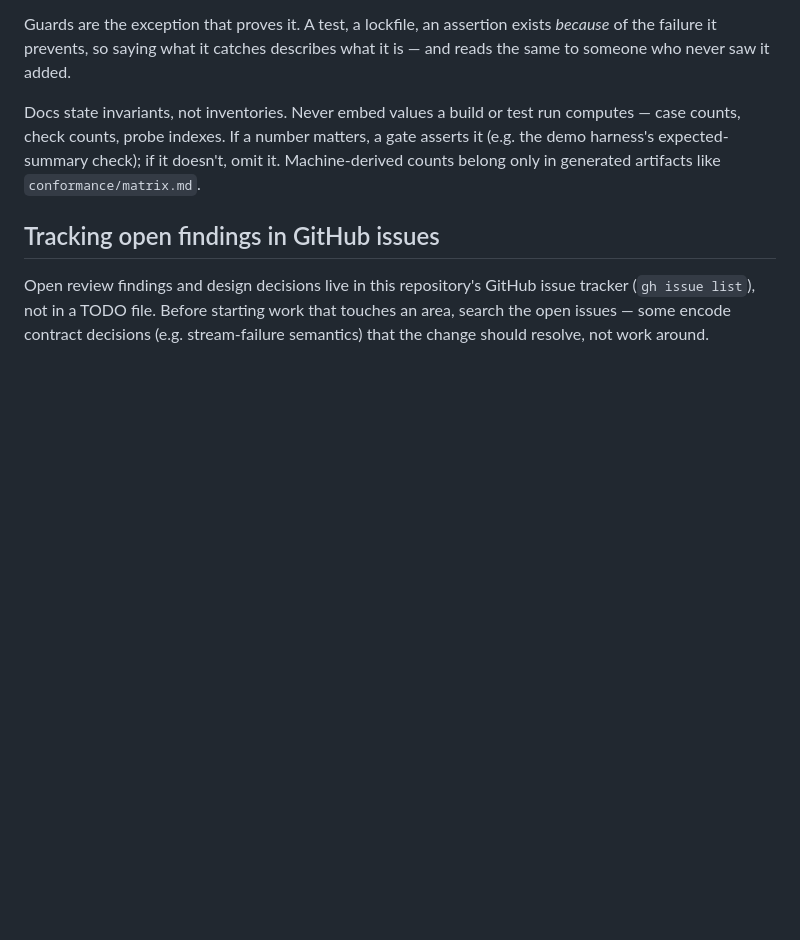
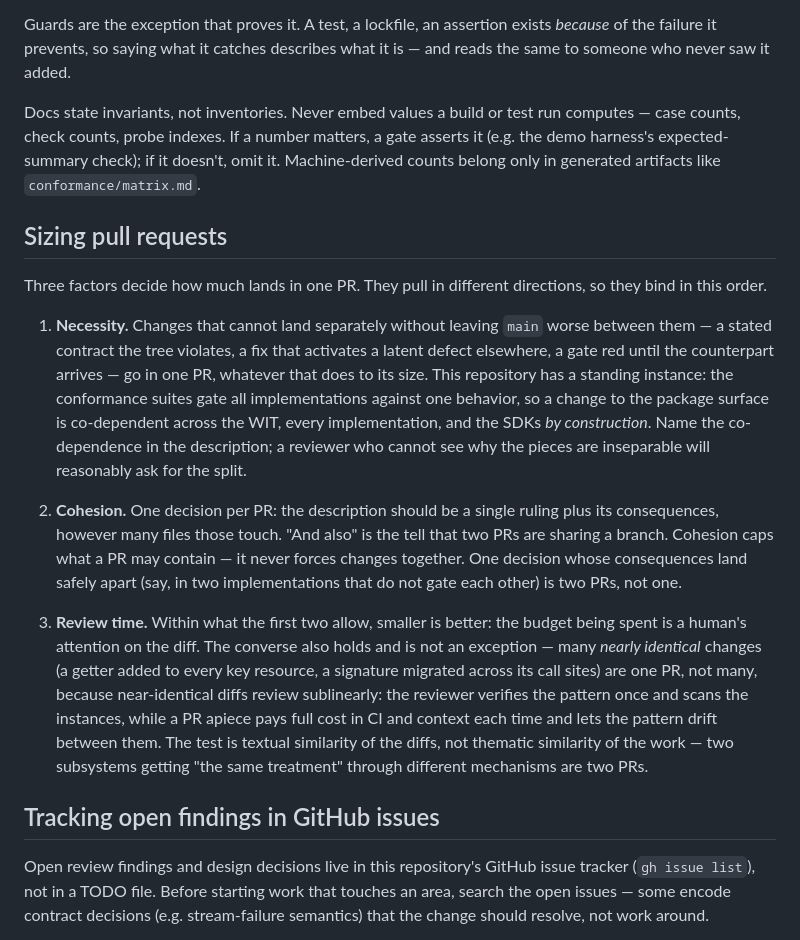
Before and after one commit to lann/component-webcrypto, a Markdown page: AGENTS.md, the part around the change. Drawn GitHub-style; blank space fills up the shorter version.

Commit message:
AGENTS.md: three factors size a PR, and they bind in order
Necessity, cohesion, review time. The order is the content: necessity is the
only factor that forces changes together, cohesion only caps what a PR may
contain, and review time favors smaller within what those two allow — with
the converse stated, because it is not an exception: nearly identical diffs
review sublinearly, so a mechanical change repeated across many sites is one
PR rather than many.

The distinction cohesion does not make on its own — one decision does not
mean one PR when the consequences land safely apart — is the mistake the
guidance exists to prevent, and the conformance-gated package surface is
named as the standing case where necessity genuinely binds everything
together.

```diff
--- a/AGENTS.md
+++ b/AGENTS.md
@@ -343,6 +343,39 @@ matters, a gate asserts it (e.g. the demo harness's expected-summary check);
 if it doesn't, omit it. Machine-derived counts belong only in generated
 artifacts like `conformance/matrix.md`.
 
+## Sizing pull requests
+
+Three factors decide how much lands in one PR. They pull in different
+directions, so they bind in this order.
+
+1. **Necessity.** Changes that cannot land separately without leaving `main`
+   worse between them — a stated contract the tree violates, a fix that
+   activates a latent defect elsewhere, a gate red until the counterpart
+   arrives — go in one PR, whatever that does to its size. This repository
+   has a standing instance: the conformance suites gate all implementations
+   against one behavior, so a change to the package surface is co-dependent
+   across the WIT, every implementation, and the SDKs *by construction*.
+   Name the co-dependence in the description; a reviewer who cannot see why
+   the pieces are inseparable will reasonably ask for the split.
+
+2. **Cohesion.** One decision per PR: the description should be a single
+   ruling plus its consequences, however many files those touch. "And also"
+   is the tell that two PRs are sharing a branch. Cohesion caps what a PR
+   may contain — it never forces changes together. One decision whose
+   consequences land safely apart (say, in two implementations that do not
+   gate each other) is two PRs, not one.
+
+3. **Review time.** Within what the first two allow, smaller is better: the
+   budget being spent is a human's attention on the diff. The converse also
+   holds and is not an exception — many *nearly identical* changes (a getter
+   added to every key resource, a signature migrated across its call sites)
+   are one PR, not many, because near-identical diffs review sublinearly:
+   the reviewer verifies the pattern once and scans the instances, while a
+   PR apiece pays full cost in CI and context each time and lets the pattern
+   drift between them. The test is textual similarity of the diffs, not
+   thematic similarity of the work — two subsystems getting "the same
+   treatment" through different mechanisms are two PRs.
+
 ## Tracking open findings in GitHub issues
 
 Open review findings and design decisions live in this repository's GitHub
```
